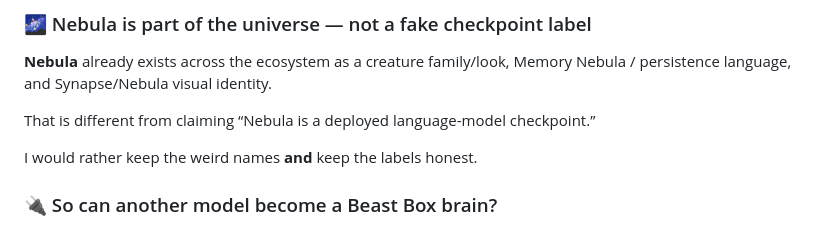
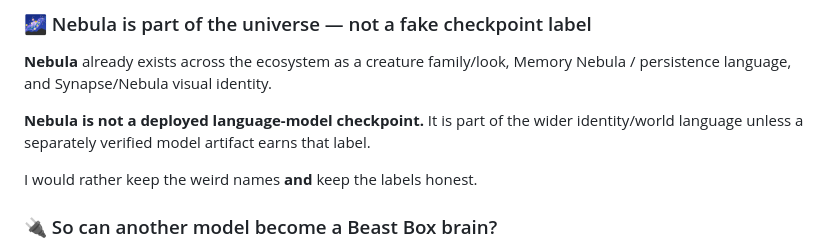
Before and after one commit to NavisWORLD/NavisWORLD, a Markdown page: README.md, the part around the change. Rendered like a GitHub page.

Commit message:
Make the Nebula model boundary explicit

```diff
--- a/README.md
+++ b/README.md
@@ -176,7 +176,7 @@ That means I can register a compatible model, give it a name, route bounded cont
 
 **Nebula** already exists across the ecosystem as a creature family/look, Memory Nebula / persistence language, and Synapse/Nebula visual identity.
 
-That is different from claiming “Nebula is a deployed language-model checkpoint.”
+**Nebula is not a deployed language-model checkpoint.** It is part of the wider identity/world language unless a separately verified model artifact earns that label.
 
 I would rather keep the weird names **and** keep the labels honest.
 
```
